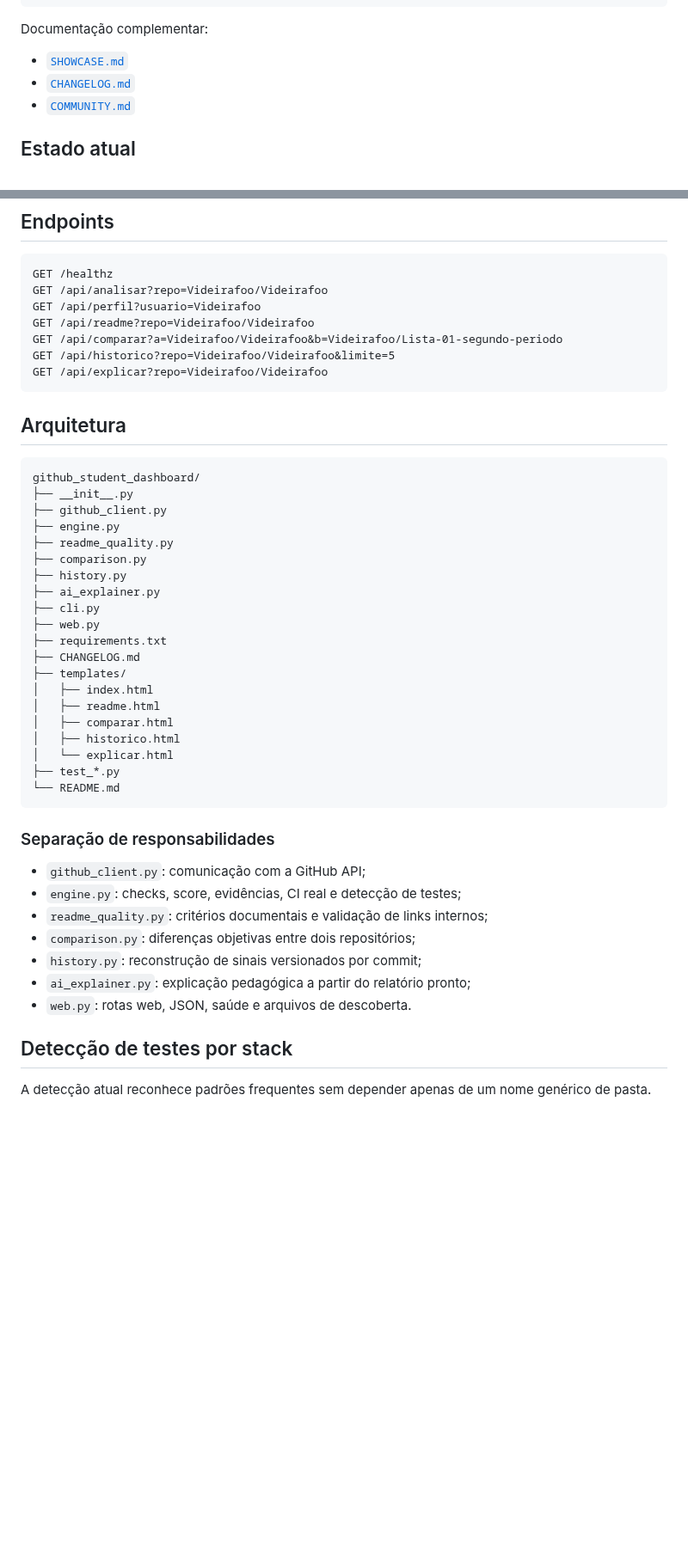
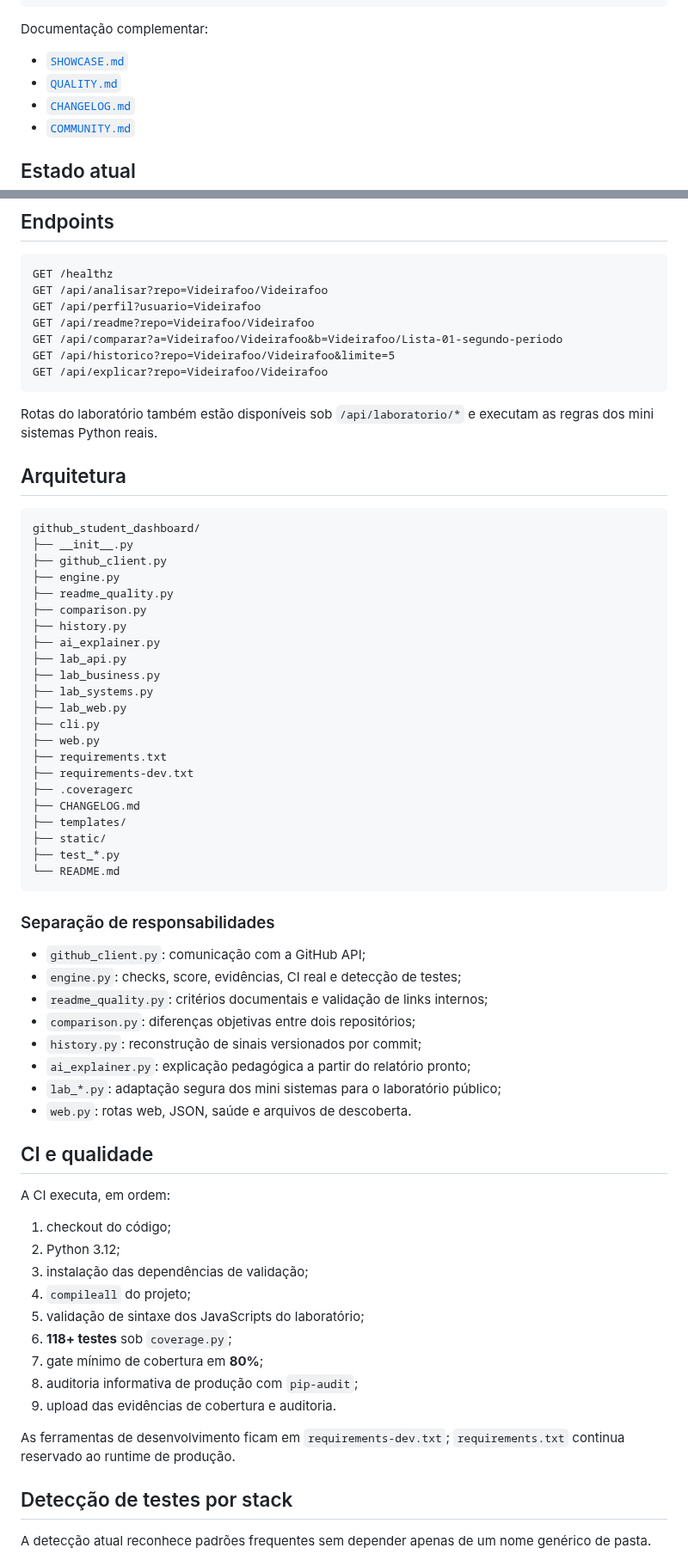
Before and after one commit to Videirafoo/Videirafoo, a Markdown page: projetos/github_student_dashboard/README.md, 2 parts joined by grey strips. Shown at 86% size. Drawn GitHub-style; blank space fills up the shorter version.

Commit message:
docs: documenta qualidade interna mensurada

````diff
--- a/projetos/github_student_dashboard/README.md
+++ b/projetos/github_student_dashboard/README.md
@@ -30,6 +30,7 @@ GET /sitemap.xml
 Documentação complementar:
 
 - [`SHOWCASE.md`](../../SHOWCASE.md)
+- [`QUALITY.md`](../../QUALITY.md)
 - [`CHANGELOG.md`](./CHANGELOG.md)
 - [`COMMUNITY.md`](../../COMMUNITY.md)
 
@@ -119,6 +141,8 @@ GET /api/historico?repo=Videirafoo/Videirafoo&limite=5
 GET /api/explicar?repo=Videirafoo/Videirafoo
 ```
 
+Rotas do laboratório também estão disponíveis sob `/api/laboratorio/*` e executam as regras dos mini sistemas Python reais.
+
 ## Arquitetura
 
 ```text
@@ -130,16 +154,18 @@ github_student_dashboard/
 ├── comparison.py
 ├── history.py
 ├── ai_explainer.py
+├── lab_api.py
+├── lab_business.py
+├── lab_systems.py
+├── lab_web.py
 ├── cli.py
 ├── web.py
 ├── requirements.txt
+├── requirements-dev.txt
+├── .coveragerc
 ├── CHANGELOG.md
 ├── templates/
-│   ├── index.html
-│   ├── readme.html
-│   ├── comparar.html
-│   ├── historico.html
-│   └── explicar.html
+├── static/
 ├── test_*.py
 └── README.md
 ```
@@ -152,7 +178,24 @@ github_student_dashboard/
 - `comparison.py`: diferenças objetivas entre dois repositórios;
 - `history.py`: reconstrução de sinais versionados por commit;
 - `ai_explainer.py`: explicação pedagógica a partir do relatório pronto;
+- `lab_*.py`: adaptação segura dos mini sistemas para o laboratório público;
 - `web.py`: rotas web, JSON, saúde e arquivos de descoberta.
+
+## CI e qualidade
+
+A CI executa, em ordem:
+
+1. checkout do código;
+2. Python 3.12;
+3. instalação das dependências de validação;
+4. `compileall` do projeto;
+5. validação de sintaxe dos JavaScripts do laboratório;
+6. **118+ testes** sob `coverage.py`;
+7. gate mínimo de cobertura em **80%**;
+8. auditoria informativa de produção com `pip-audit`;
+9. upload das evidências de cobertura e auditoria.
+
+As ferramentas de desenvolvimento ficam em `requirements-dev.txt`; `requirements.txt` continua reservado ao runtime de produção.
 
 ## Detecção de testes por stack
 
````
Also changed, not shown: other parts of projetos/github_student_dashboard/README.md (+42 -9 lines).
